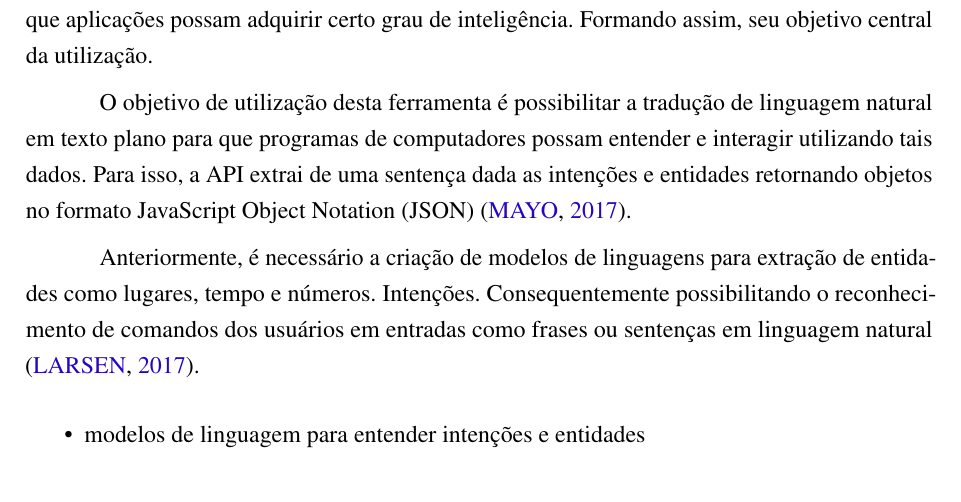
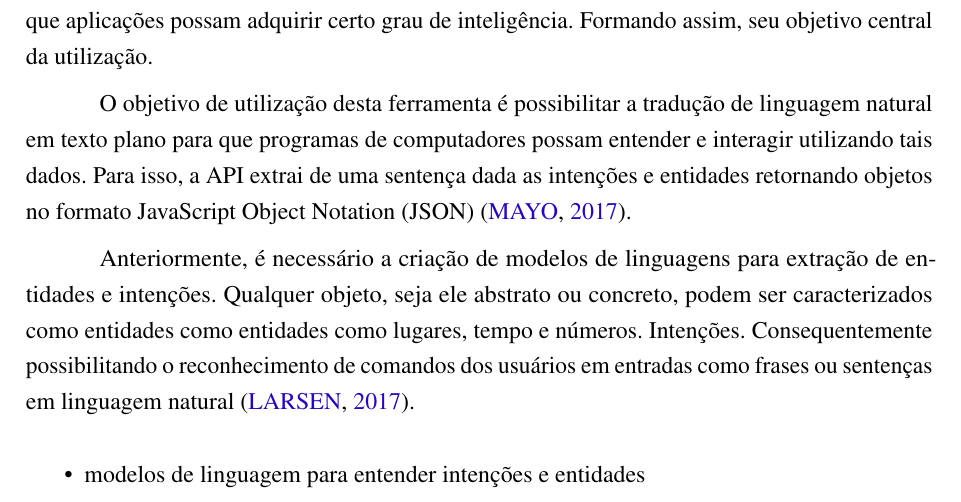
Before and after one commit to nitaicharan/TCC, a LaTeX thesis (Modelo AbnTex2/TCC.tex, which reads Modelo AbnTex2/textuais/capitulo2/luis.tex): part of page 21 of 23, cut so that both start at the same text. Compiled offline with pdfLaTeX.

Commit message:
Update segunda 27 maio 2019, 23:35:10

```diff
--- a/Modelo AbnTex2/textuais/capitulo2/luis.tex
+++ b/Modelo AbnTex2/textuais/capitulo2/luis.tex
@@ -2,4 +2,4 @@ Language Understanding Intelligent Service (LUIS) é uma suite de \textit{softwa
 
 O objetivo de utilização desta ferramenta é possibilitar a tradução de linguagem natural em texto plano para que programas de computadores possam entender e interagir utilizando tais dados. Para isso, a API extrai de uma sentença dada as intenções e entidades retornando objetos no formato JavaScript Object Notation (JSON) \cite{Mayo:2017}.
 
-Anteriormente, é necessário a criação de modelos de linguagens para extração de entidades como lugares, tempo e números. Intenções.  Consequentemente possibilitando o reconhecimento de comandos dos usuários em entradas como frases ou sentenças em linguagem natural \cite{Larsen:2017}.
+Anteriormente, é necessário a criação de modelos de linguagens para extração de entidades e intenções. Qualquer objeto, seja ele abstrato ou concreto, podem ser caracterizados como entidades como entidades  como lugares, tempo e números. Intenções.  Consequentemente possibilitando o reconhecimento de comandos dos usuários em entradas como frases ou sentenças em linguagem natural \cite{Larsen:2017}.
```
Also changed, not shown: Modelo AbnTex2/TCC.pdf, 2 other files.
